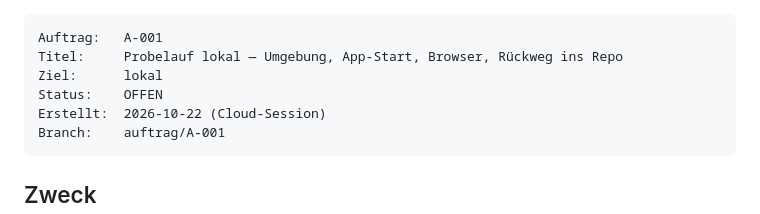
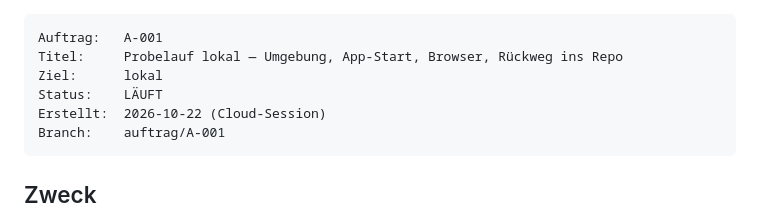
Before and after one commit to aemjay/curata, a Markdown page: docs/auftraege/A-001-probelauf-lokal.md, the part around the change. GitHub-like rendering.

Commit message:
auftrag(A-001): Status LÄUFT
Co-Authored-By: Claude Opus 5.5 <noreply@anthropic.com>

````diff
--- a/docs/auftraege/A-001-probelauf-lokal.md
+++ b/docs/auftraege/A-001-probelauf-lokal.md
@@ -2,7 +2,7 @@
 Auftrag:   A-001
 Titel:     Probelauf lokal — Umgebung, App-Start, Browser, Rückweg ins Repo
 Ziel:      lokal
-Status:    OFFEN
+Status:    LÄUFT
 Erstellt:  2026-10-22 (Cloud-Session)
 Branch:    auftrag/A-001
 ```
````
